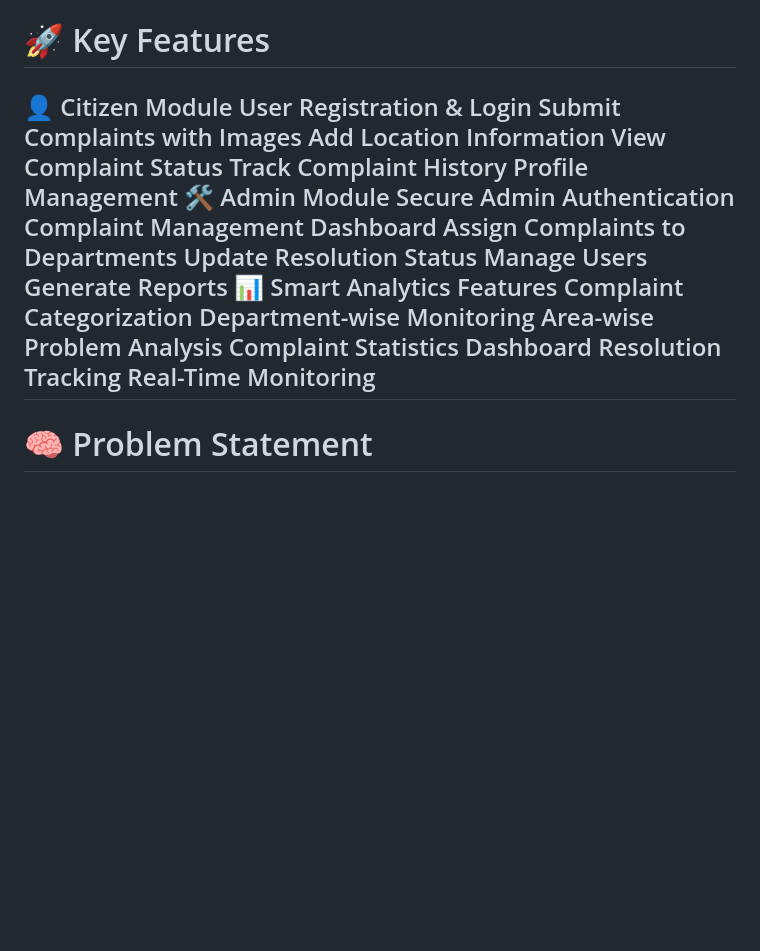
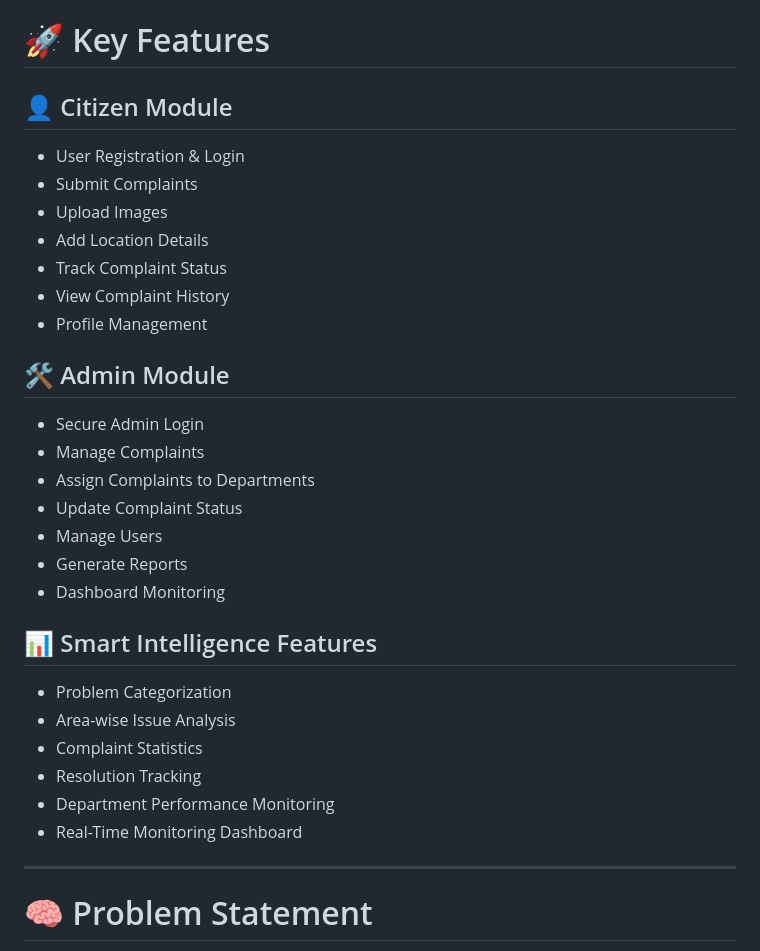
Before and after one commit to shrikantdhokare07-source/smart_city_problem_reporting, a Markdown page: README.md, the part around the change. Rendered like a GitHub page; blank space fills up the shorter version.

Commit message:
Update README.md
Signed-off-by: Shrikant Dhokare <261981949+shrikantdhokare07-source@users.noreply.github.com>

```diff
--- a/README.md
+++ b/README.md
@@ -20,27 +20,34 @@ This project supports the vision of **Smart Cities** by improving urban problem
 ---
 
 # 🚀 Key Features
-👤 Citizen Module
-User Registration & Login
-Submit Complaints with Images
-Add Location Information
-View Complaint Status
-Track Complaint History
-Profile Management
-🛠️ Admin Module
-Secure Admin Authentication
-Complaint Management Dashboard
-Assign Complaints to Departments
-Update Resolution Status
-Manage Users
-Generate Reports
-📊 Smart Analytics Features
-Complaint Categorization
-Department-wise Monitoring
-Area-wise Problem Analysis
-Complaint Statistics Dashboard
-Resolution Tracking
-Real-Time Monitoring
+## 👤 Citizen Module
+
+- User Registration & Login
+- Submit Complaints
+- Upload Images
+- Add Location Details
+- Track Complaint Status
+- View Complaint History
+- Profile Management
+
+## 🛠️ Admin Module
+
+- Secure Admin Login
+- Manage Complaints
+- Assign Complaints to Departments
+- Update Complaint Status
+- Manage Users
+- Generate Reports
+- Dashboard Monitoring
+
+## 📊 Smart Intelligence Features
+
+- Problem Categorization
+- Area-wise Issue Analysis
+- Complaint Statistics
+- Resolution Tracking
+- Department Performance Monitoring
+- Real-Time Monitoring Dashboard
 ---
 
 # 🧠 Problem Statement
```
